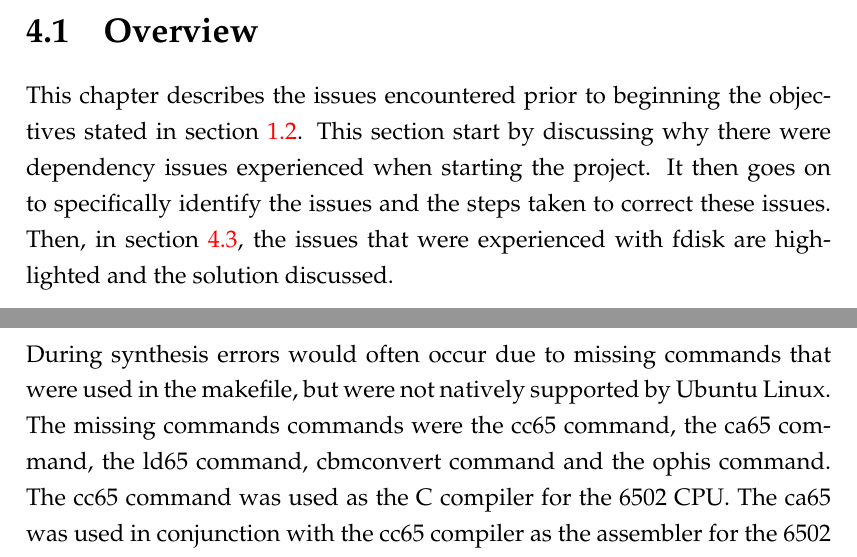
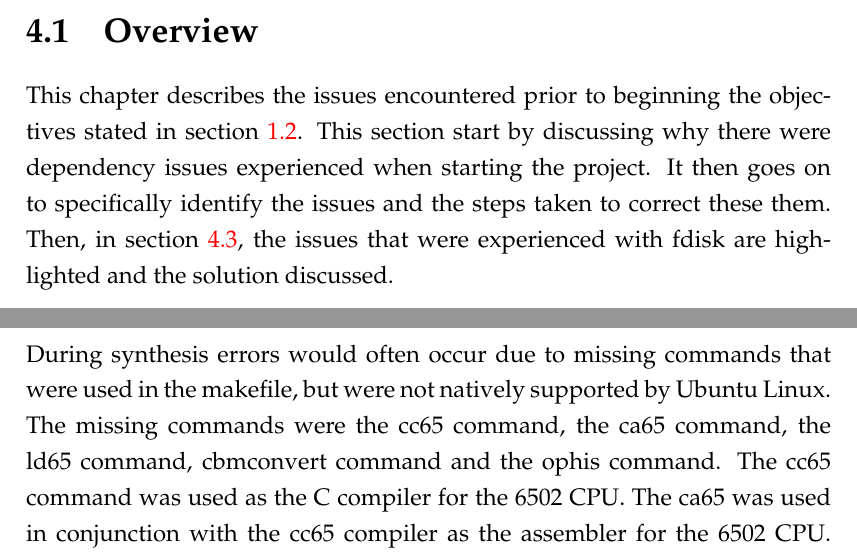
Before and after one commit to Spidamouse/thesis, a LaTeX thesis (main.tex, which reads Chapters/Chapter4.tex): two parts of pages 36 and 37 of 96, joined at a grey line, cut so that both start at the same text. Compiled offline with pdfLaTeX.

Commit message:
Edit chapter

```diff
--- a/Chapters/Chapter4.tex
+++ b/Chapters/Chapter4.tex
@@ -8,7 +8,7 @@
 
 \section{Overview}
 
-This chapter describes the issues encountered prior to beginning the objectives stated in section \ref{Ch1 Sec2}. This section start by discussing why there were dependency issues experienced when starting the project. It then goes on to specifically identify the issues and the steps taken to correct these issues. Then, in section \ref{Ch4 Sec2}, the issues that were experienced with fdisk are highlighted and the solution discussed.
+This chapter describes the issues encountered prior to beginning the objectives stated in section \ref{Ch1 Sec2}. This section start by discussing why there were dependency issues experienced when starting the project. It then goes on to specifically identify the issues and the steps taken to correct these them. Then, in section \ref{Ch4 Sec2}, the issues that were experienced with fdisk are highlighted and the solution discussed.
 
 %----------------------------------------------------------------------------------------
 %	SECTION 1
@@ -27,7 +27,7 @@ The MEGA65 project is an open source project, this works to the benefit, but als
 
 \label{Ch4 Sec1 Sub1}
 
-During synthesis errors would often occur due to missing commands that were used in the makefile, but were not natively supported by Ubuntu Linux. The missing commands commands were the cc65 command, the ca65 command, the ld65 command, cbmconvert command and the ophis command. The cc65 command was used as the C compiler for the 6502 CPU. The ca65 was used in conjunction with the cc65 compiler as the assembler for the 6502 CPU. The ld65 was used as the linker to create an executable file from the object files. In addition to the missing compilation commands the cross-assembler, ophis, and the Commodore binary converter, cbmconvert, commands were not present in the project. These commands were developed separately from the MEGA65 and accessible through their own github repositories. This separation from the MEGA65 project caused each developer to reference the required commands differently, making the use of one universal makefile impossible. In order to correct this, as seen in figure \ref{fig:mega65MakerfileSubmodulesUpdates}, the source code for each required command was initialised as a sub-module of the project. This allowed the making of the project to automatically download, update and build the commands required later during synthesis.\\
+During synthesis errors would often occur due to missing commands that were used in the makefile, but were not natively supported by Ubuntu Linux. The missing commands were the cc65 command, the ca65 command, the ld65 command, cbmconvert command and the ophis command. The cc65 command was used as the C compiler for the 6502 CPU. The ca65 was used in conjunction with the cc65 compiler as the assembler for the 6502 CPU. The ld65 was used as the linker to create an executable file from the object files. In addition to the missing compilation commands the cross-assembler, ophis, and the Commodore binary converter, cbmconvert, commands were not present in the project. These commands were developed separately from the MEGA65 and accessible through their own github repositories. This separation from the MEGA65 project caused each developer to reference the required commands differently, making the use of one universal makefile impossible. In order to correct this, as seen in figure \ref{fig:mega65MakerfileSubmodulesUpdates}, the source code for each required command was initialised as a sub-module of the project. This allowed the making of the project to automatically download, update and build the commands required later during synthesis.\\
 
 \begin{figure}
   \centering
```
